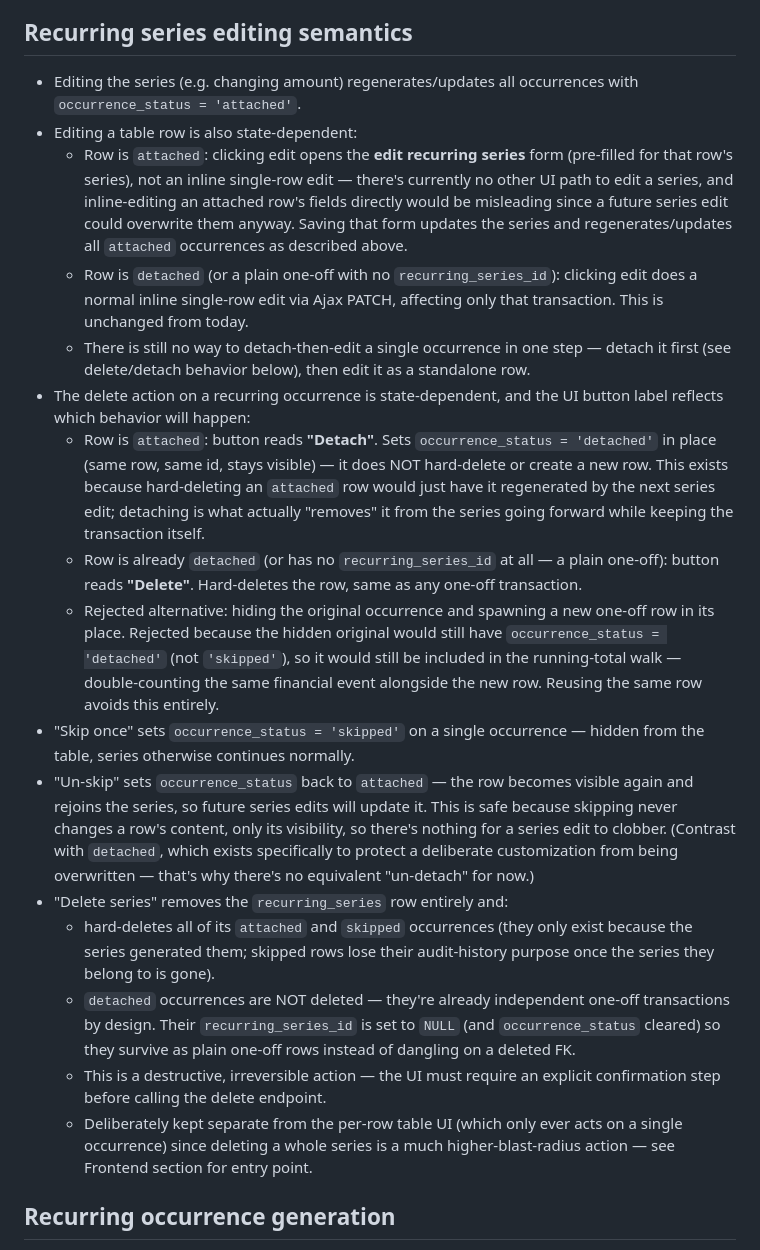
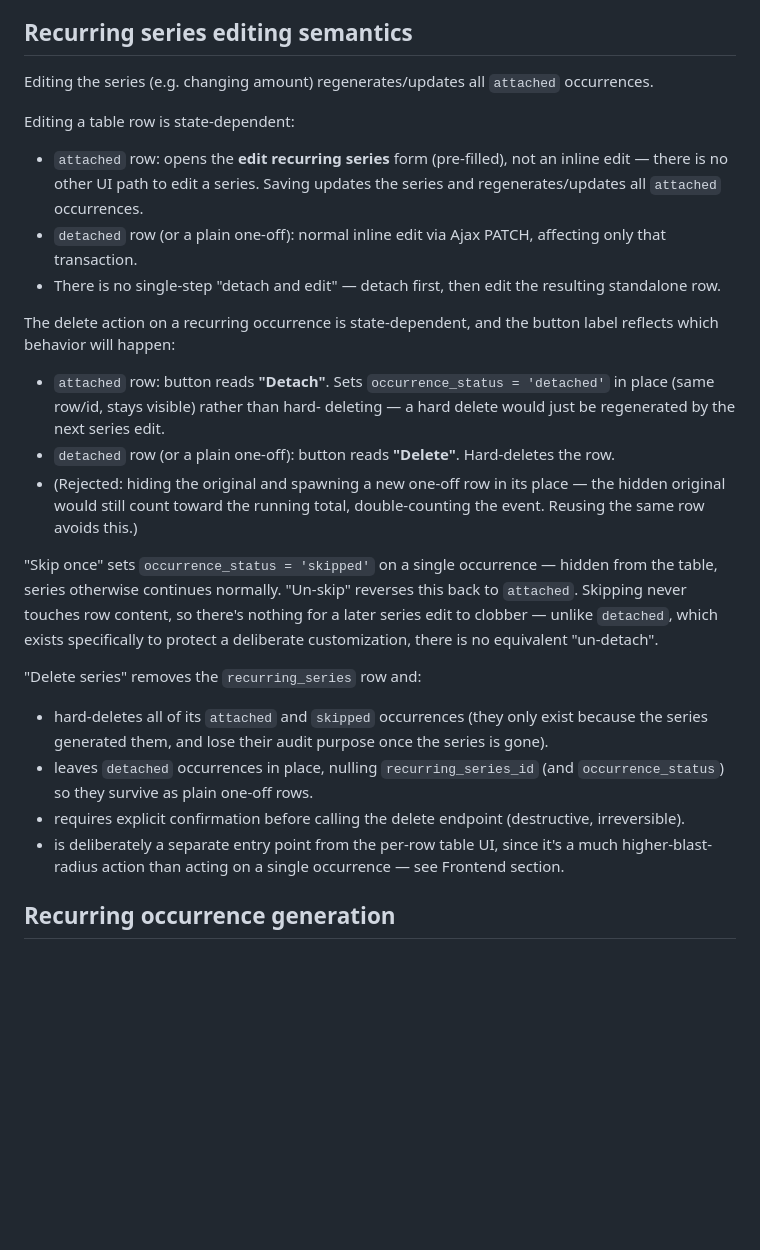
Before and after one commit to jesseprieur/accntbl, a Markdown page: specs.md, the part around the change. GitHub-like rendering; blank space fills up the shorter version.

Commit message:
Cleaning up duplication in *.md files

```diff
--- a/specs.md
+++ b/specs.md
@@ -123,61 +123,48 @@ historical record-keeping, not just future projection.
 
 ## Recurring series editing semantics
 
-- Editing the series (e.g. changing amount) regenerates/updates all
-  occurrences with `occurrence_status = 'attached'`.
-- Editing a table row is also state-dependent:
-  - Row is `attached`: clicking edit opens the **edit recurring series**
-    form (pre-filled for that row's series), not an inline single-row edit —
-    there's currently no other UI path to edit a series, and inline-editing
-    an attached row's fields directly would be misleading since a future
-    series edit could overwrite them anyway. Saving that form updates the
-    series and regenerates/updates all `attached` occurrences as described
-    above.
-  - Row is `detached` (or a plain one-off with no `recurring_series_id`):
-    clicking edit does a normal inline single-row edit via Ajax PATCH,
-    affecting only that transaction. This is unchanged from today.
-  - There is still no way to detach-then-edit a single occurrence in one
-    step — detach it first (see delete/detach behavior below), then edit it
-    as a standalone row.
-- The delete action on a recurring occurrence is state-dependent, and the UI
-  button label reflects which behavior will happen:
-  - Row is `attached`: button reads **"Detach"**. Sets
-    `occurrence_status = 'detached'` in place (same row, same id, stays
-    visible) — it does NOT hard-delete or create a new row. This exists
-    because hard-deleting an `attached` row would just have it regenerated
-    by the next series edit; detaching is what actually "removes" it from
-    the series going forward while keeping the transaction itself.
-  - Row is already `detached` (or has no `recurring_series_id` at all — a
-    plain one-off): button reads **"Delete"**. Hard-deletes the row, same as
-    any one-off transaction.
-  - Rejected alternative: hiding the original occurrence and spawning a new
-    one-off row in its place. Rejected because the hidden original would
-    still have `occurrence_status = 'detached'` (not `'skipped'`), so it
-    would still be included in the running-total walk — double-counting the
-    same financial event alongside the new row. Reusing the same row avoids
-    this entirely.
-- "Skip once" sets `occurrence_status = 'skipped'` on a single occurrence —
-  hidden from the table, series otherwise continues normally.
-- "Un-skip" sets `occurrence_status` back to `attached` — the row becomes
-  visible again and rejoins the series, so future series edits will update
-  it. This is safe because skipping never changes a row's content, only its
-  visibility, so there's nothing for a series edit to clobber. (Contrast
-  with `detached`, which exists specifically to protect a deliberate
-  customization from being overwritten — that's why there's no equivalent
-  "un-detach" for now.)
-- "Delete series" removes the `recurring_series` row entirely and:
-  - hard-deletes all of its `attached` and `skipped` occurrences (they only
-    exist because the series generated them; skipped rows lose their
-    audit-history purpose once the series they belong to is gone).
-  - `detached` occurrences are NOT deleted — they're already independent
-    one-off transactions by design. Their `recurring_series_id` is set to
-    `NULL` (and `occurrence_status` cleared) so they survive as plain
-    one-off rows instead of dangling on a deleted FK.
-  - This is a destructive, irreversible action — the UI must require an
-    explicit confirmation step before calling the delete endpoint.
-  - Deliberately kept separate from the per-row table UI (which only ever
-    acts on a single occurrence) since deleting a whole series is a much
-    higher-blast-radius action — see Frontend section for entry point.
+Editing the series (e.g. changing amount) regenerates/updates all
+`attached` occurrences.
+
+Editing a table row is state-dependent:
+- `attached` row: opens the **edit recurring series** form (pre-filled),
+  not an inline edit — there is no other UI path to edit a series. Saving
+  updates the series and regenerates/updates all `attached` occurrences.
+- `detached` row (or a plain one-off): normal inline edit via Ajax PATCH,
+  affecting only that transaction.
+- There is no single-step "detach and edit" — detach first, then edit the
+  resulting standalone row.
+
+The delete action on a recurring occurrence is state-dependent, and the
+button label reflects which behavior will happen:
+- `attached` row: button reads **"Detach"**. Sets `occurrence_status =
+  'detached'` in place (same row/id, stays visible) rather than hard-
+  deleting — a hard delete would just be regenerated by the next series
+  edit.
+- `detached` row (or a plain one-off): button reads **"Delete"**.
+  Hard-deletes the row.
+- (Rejected: hiding the original and spawning a new one-off row in its
+  place — the hidden original would still count toward the running total,
+  double-counting the event. Reusing the same row avoids this.)
+
+"Skip once" sets `occurrence_status = 'skipped'` on a single occurrence —
+hidden from the table, series otherwise continues normally. "Un-skip"
+reverses this back to `attached`. Skipping never touches row content, so
+there's nothing for a later series edit to clobber — unlike `detached`,
+which exists specifically to protect a deliberate customization, there is
+no equivalent "un-detach".
+
+"Delete series" removes the `recurring_series` row and:
+- hard-deletes all of its `attached` and `skipped` occurrences (they only
+  exist because the series generated them, and lose their audit purpose
+  once the series is gone).
+- leaves `detached` occurrences in place, nulling `recurring_series_id`
+  (and `occurrence_status`) so they survive as plain one-off rows.
+- requires explicit confirmation before calling the delete endpoint
+  (destructive, irreversible).
+- is deliberately a separate entry point from the per-row table UI, since
+  it's a much higher-blast-radius action than acting on a single occurrence
+  — see Frontend section.
 
 ## Recurring occurrence generation
 
```
Also changed, not shown: README.md (+2 -4 lines), implementation_plan.md (+10 -23 lines).
